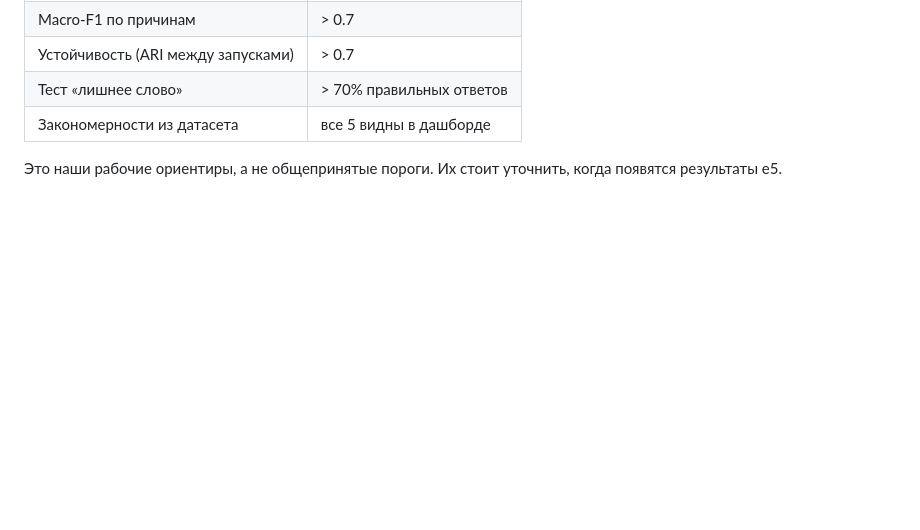
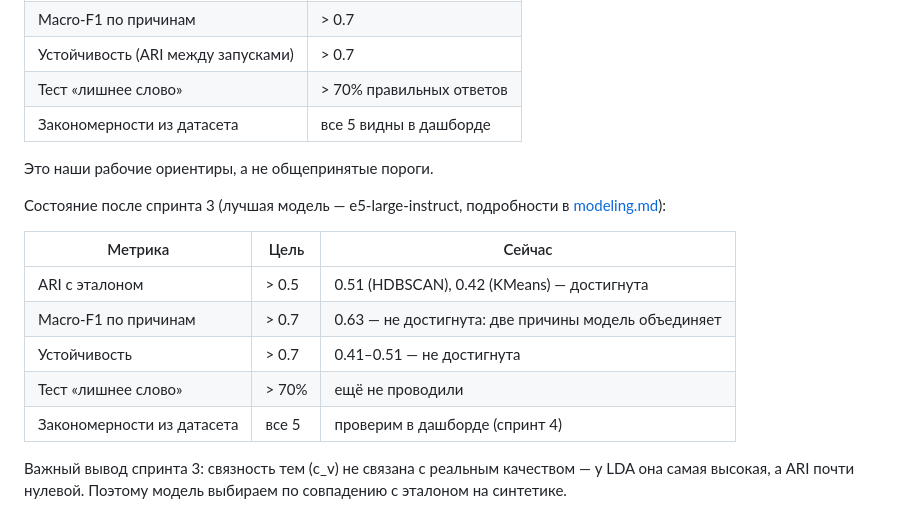
Before and after one commit to nonqr/exit-interview-topics, a Markdown page: docs/evaluation.md, the part around the change. Rendered like a GitHub page; blank space fills up the shorter version.

```diff
--- a/docs/evaluation.md
+++ b/docs/evaluation.md
@@ -94,5 +94,17 @@ IT чаще уходит из-за переработок, с марта 2025 р
 | Тест «лишнее слово» | > 70% правильных ответов |
 | Закономерности из датасета | все 5 видны в дашборде |
 
-Это наши рабочие ориентиры, а не общепринятые пороги. Их стоит уточнить, когда появятся
-результаты e5.
+Это наши рабочие ориентиры, а не общепринятые пороги.
+
+Состояние после спринта 3 (лучшая модель — e5-large-instruct, подробности в [modeling.md](modeling.md)):
+
+| Метрика | Цель | Сейчас |
+|---|---|---|
+| ARI с эталоном | > 0.5 | 0.51 (HDBSCAN), 0.42 (KMeans) — достигнута |
+| Macro-F1 по причинам | > 0.7 | 0.63 — не достигнута: две причины модель объединяет |
+| Устойчивость | > 0.7 | 0.41–0.51 — не достигнута |
+| Тест «лишнее слово» | > 70% | ещё не проводили |
+| Закономерности из датасета | все 5 | проверим в дашборде (спринт 4) |
+
+Важный вывод спринта 3: связность тем (c_v) не связана с реальным качеством — у LDA она самая высокая,
+а ARI почти нулевой. Поэтому модель выбираем по совпадению с эталоном на синтетике.
```
Also changed, not shown: README.md (+13 -5 lines), docs/modeling.md (added, +111 -0 lines), docs/img/coherence_vs_ari.png (added), 6 other files.
